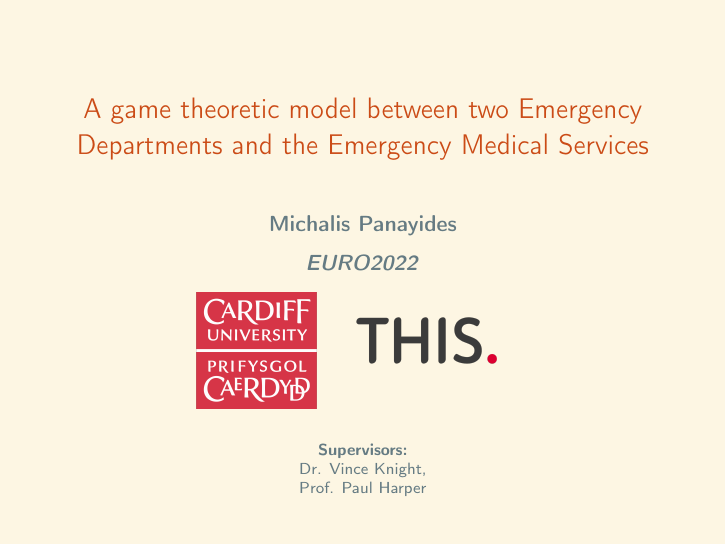
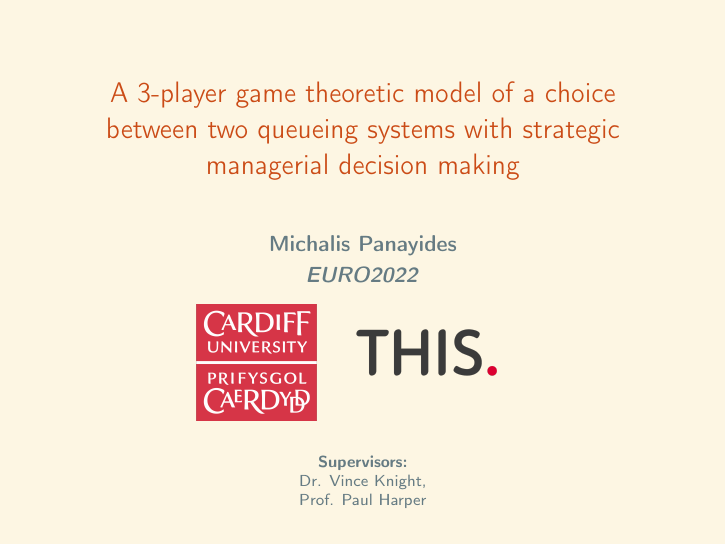
Before and after one commit to MichalisPanayides/Talks, LaTeX slides (EURO2022/main.tex): page 1 of 35. Compiled offline with pdfLaTeX.

Commit message:
Add final changes

```diff
--- a/EURO2022/main.tex
+++ b/EURO2022/main.tex
@@ -18,7 +18,7 @@
 \usepackage{multicol}
 \usepackage{fontawesome}
 
-\title{A game theoretic model between two Emergency Departments and the Emergency Medical Services}
+\title{A 3-player game theoretic model of a choice between two queueing systems with strategic managerial decision making}
 \author{\textbf{Michalis Panayides}}
 \date{}
 
```
Also changed, not shown: EURO2022/main.pdf.
